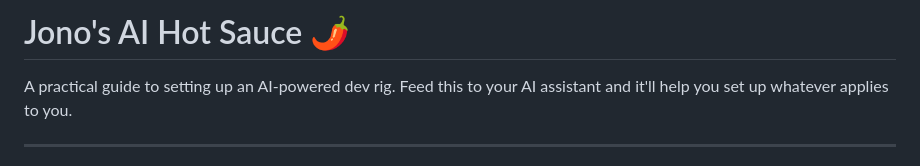
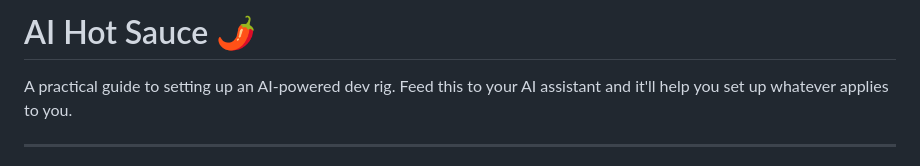
Before and after one commit to Jonohobs/ai-hot-source, a Markdown page: README.md, the part around the change. Rendered like a GitHub page.

Commit message:
Drop the name prefix — just AI Hot Sauce
Co-Authored-By: Claude Opus 4.6 <noreply@anthropic.com>

```diff
--- a/README.md
+++ b/README.md
@@ -1,4 +1,4 @@
-# Jono's AI Hot Sauce 🌶️
+# AI Hot Sauce 🌶️
 
 A practical guide to setting up an AI-powered dev rig. Feed this to your AI assistant and it'll help you set up whatever applies to you.
 
```
